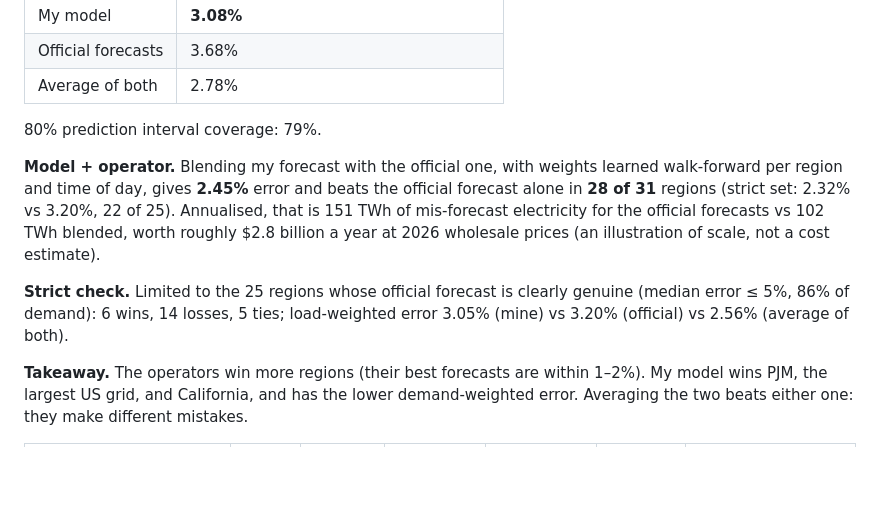
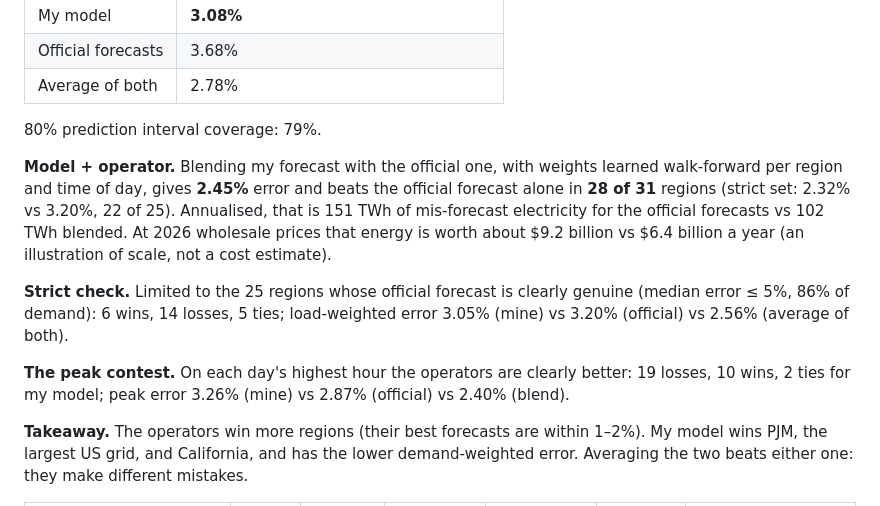
Before and after one commit to MaxListon/beat-the-grid, a Markdown page: README.md, the part around one of its changes. Rendered like a GitHub page; blank space fills up the shorter version.

```diff
--- a/README.md
+++ b/README.md
@@ -19,9 +32,11 @@ Every day, each US balancing authority (the organization that keeps its region's
 
 80% prediction interval coverage: 79%.
 
-**Model + operator.** Blending my forecast with the official one, with weights learned walk-forward per region and time of day, gives **2.45%** error and beats the official forecast alone in **28 of 31** regions (strict set: 2.32% vs 3.20%, 22 of 25). Annualised, that is 151 TWh of mis-forecast electricity for the official forecasts vs 102 TWh blended, worth roughly $2.8 billion a year at 2026 wholesale prices (an illustration of scale, not a cost estimate).
+**Model + operator.** Blending my forecast with the official one, with weights learned walk-forward per region and time of day, gives **2.45%** error and beats the official forecast alone in **28 of 31** regions (strict set: 2.32% vs 3.20%, 22 of 25). Annualised, that is 151 TWh of mis-forecast electricity for the official forecasts vs 102 TWh blended. At 2026 wholesale prices that energy is worth about $9.2 billion vs $6.4 billion a year (an illustration of scale, not a cost estimate).
 
 **Strict check.** Limited to the 25 regions whose official forecast is clearly genuine (median error ≤ 5%, 86% of demand): 6 wins, 14 losses, 5 ties; load-weighted error 3.05% (mine) vs 3.20% (official) vs 2.56% (average of both).
+
+**The peak contest.** On each day's highest hour the operators are clearly better: 19 losses, 10 wins, 2 ties for my model; peak error 3.26% (mine) vs 2.87% (official) vs 2.40% (blend).
 
 **Takeaway.** The operators win more regions (their best forecasts are within 1–2%). My model wins PJM, the largest US grid, and California, and has the lower demand-weighted error. Averaging the two beats either one: they make different mistakes.
 
```
Also changed, not shown: other parts of README.md (+14 -1 lines), .github/media/hero.png (added), .github/media/peaks.png (added), .github/media/sql.png (added), 1 other file.
